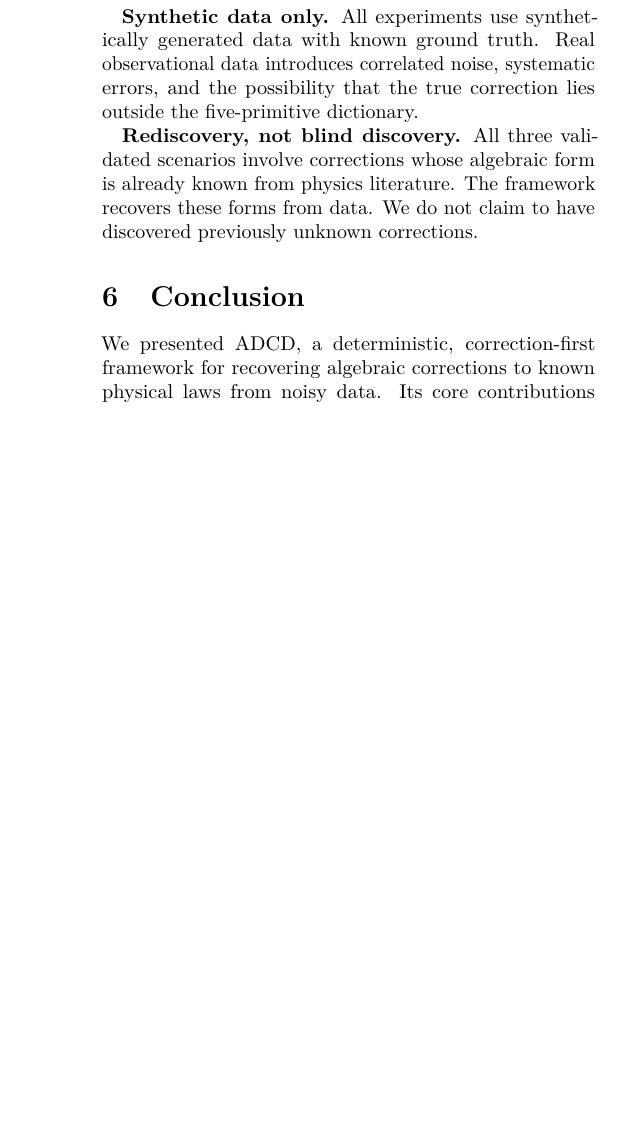
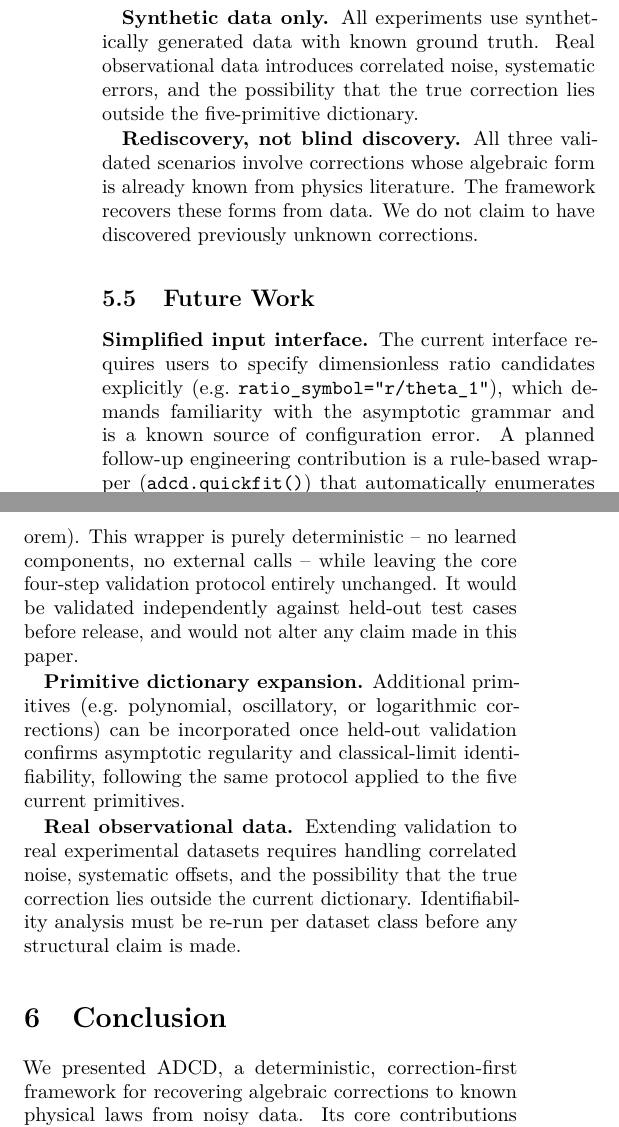
Before and after one commit to apiprdt/PhysicsPaper, a LaTeX document (paper/main.tex): part of one column of page 6 of 8 before the commit and two parts of the columns of page 6 of 8 after it, the two joined at a grey line, cut so that both start at the same text, the shorter picture padded with empty space. Compiled offline with pdfLaTeX.

Commit message:
Add Future Work: deterministic quickfit wrapper, primitive expansion, real data

```diff
--- a/paper/main.tex
+++ b/paper/main.tex
@@ -680,6 +680,36 @@ already known from physics literature.
 The framework recovers these forms from data.
 We do not claim to have discovered previously unknown corrections.
 
+\subsection{Future Work}
+
+\textbf{Simplified input interface.}
+The current interface requires users to specify dimensionless ratio candidates
+explicitly (e.g.\ \texttt{ratio\_symbol="r/theta\_1"}), which demands
+familiarity with the asymptotic grammar and is a known source of configuration
+error.
+A planned follow-up engineering contribution is a rule-based wrapper
+(\texttt{adcd.quickfit()}) that automatically enumerates dimensionless ratio
+candidates from user-supplied variable definitions using dimensional analysis
+(Buckingham~$\pi$ theorem).
+This wrapper is purely deterministic -- no learned components, no external
+calls -- while leaving the core four-step validation protocol entirely
+unchanged.
+It would be validated independently against held-out test cases before release,
+and would not alter any claim made in this paper.
+
+\textbf{Primitive dictionary expansion.}
+Additional primitives (e.g.\ polynomial, oscillatory, or logarithmic
+corrections) can be incorporated once held-out validation confirms asymptotic
+regularity and classical-limit identifiability, following the same protocol
+applied to the five current primitives.
+
+\textbf{Real observational data.}
+Extending validation to real experimental datasets requires handling correlated
+noise, systematic offsets, and the possibility that the true correction lies
+outside the current dictionary.
+Identifiability analysis must be re-run per dataset class before any structural
+claim is made.
+
 % ---------------------------------------------------------------
 \section{Conclusion}
 % ---------------------------------------------------------------
```
Also changed, not shown: paper/main.pdf.
